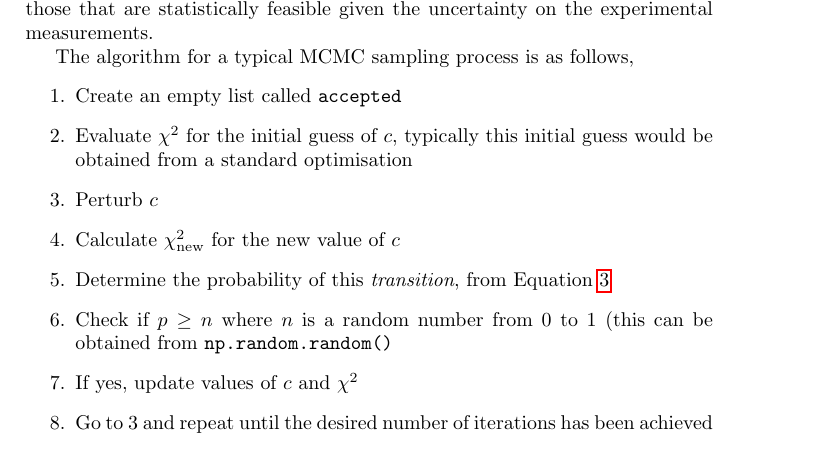
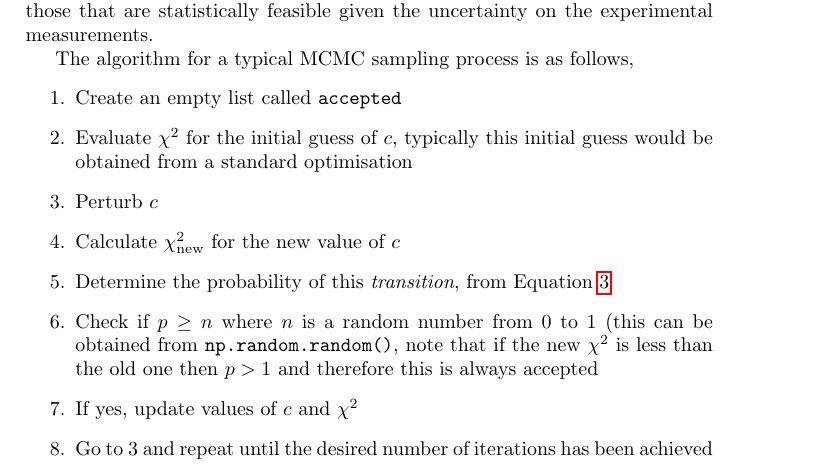
Before and after one commit to pythoninchemistry/ch40208, a LaTeX document (data_analysis/handout_source/handout.tex): part of page 4 of 5, cut so that both start at the same text. Compiled offline with pdfLaTeX.

Commit message:
clarification

```diff
--- a/data_analysis/handout_source/handout.tex
+++ b/data_analysis/handout_source/handout.tex
@@ -193,7 +193,7 @@ The algorithm for a typical MCMC sampling process is as follows,
   \item {Perturb $c$}
   \item {Calculate $\chi^2_{\text{new}}$ for the new value of $c$}
   \item {Determine the probability of this \emph{transition}, from Equation~\ref{equ:prob}}
-  \item {Check if $p \ge n$ where $n$ is a random number from 0 to 1 (this can be obtained from \texttt{np.random.random()}}
+  \item {Check if $p \ge n$ where $n$ is a random number from 0 to 1 (this can be obtained from \texttt{np.random.random()}, note that if the new $\chi^2$ is less than the old one then $p > 1$ and therefore this is always accepted}
   \item {If yes, update values of $c$ and $\chi^2$}
   \item {Go to 3 and repeat until the desired number of iterations has been achieved}
 \end{enumerate}
```
